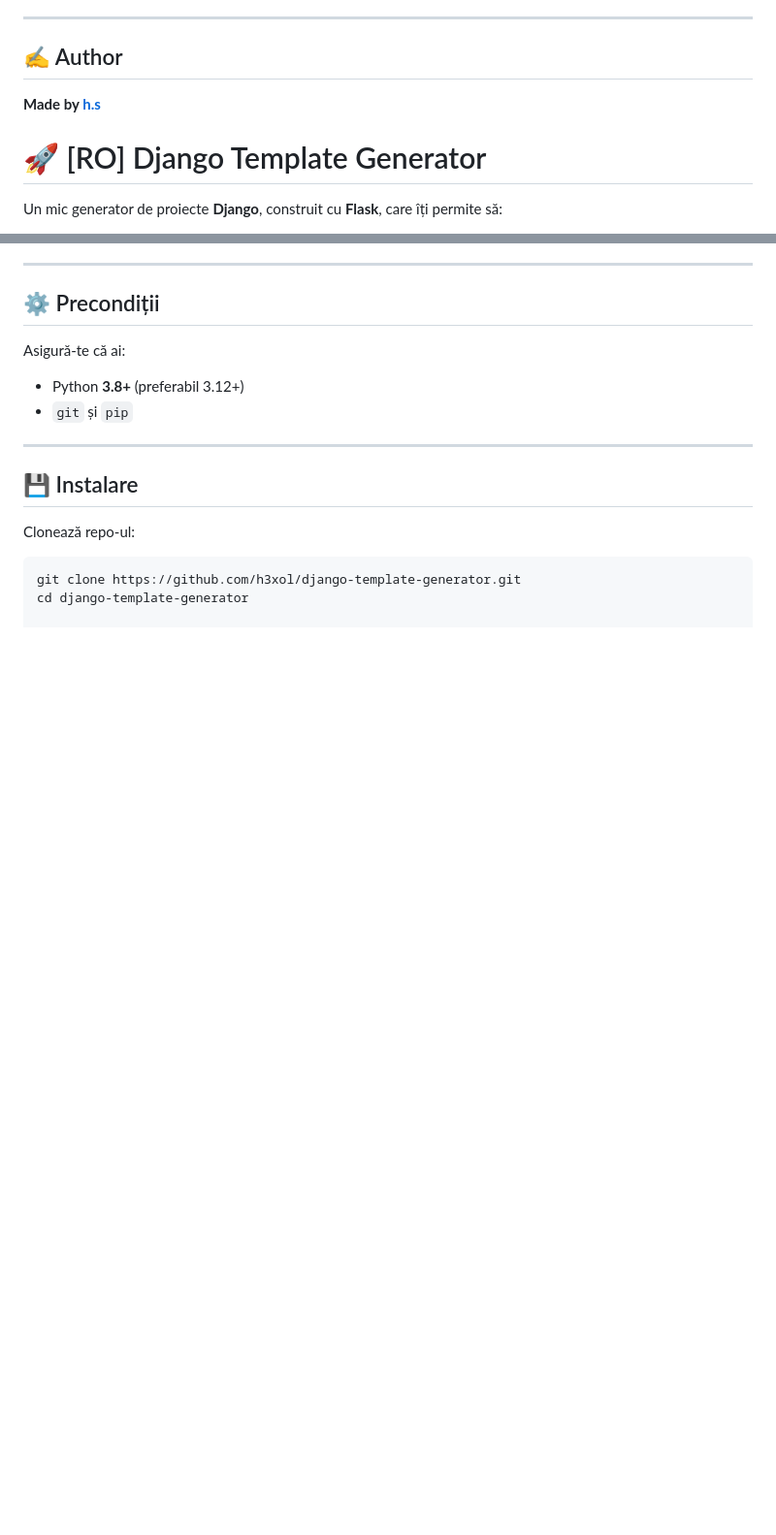
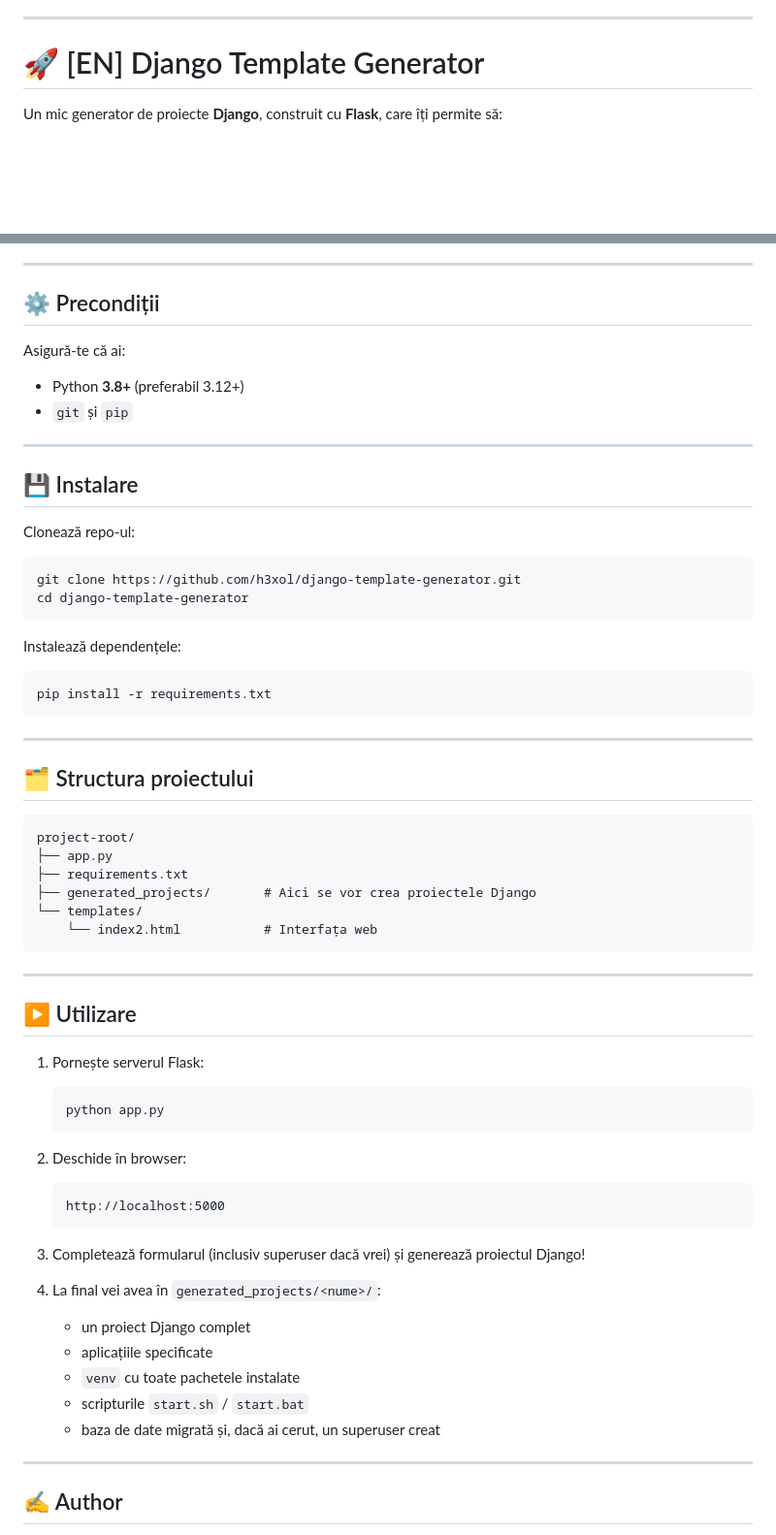
Before and after one commit to h3xol/django-template-generator, a Markdown page: README.md, 2 parts joined by grey strips. Shown at 97% size. GitHub-like rendering; blank space fills up the shorter version.

`````diff
--- a/README.md
+++ b/README.md
@@ -111,11 +111,7 @@ project-root/
 
 ---
 
-## ✍️ Author
-
-**Made by [h.s](https://github.com/h3xol)**
-
-# 🚀 [RO] Django Template Generator
+# 🚀 [EN] Django Template Generator
 
 Un mic generator de proiecte **Django**, construit cu **Flask**, care îți permite să:
 
@@ -164,3 +160,54 @@ Clonează repo-ul:
 ```bash
 git clone https://github.com/h3xol/django-template-generator.git
 cd django-template-generator
+````
+
+Instalează dependențele:
+
+```bash
+pip install -r requirements.txt
+```
+
+---
+
+## 🗂️ Structura proiectului
+
+```
+project-root/
+├── app.py
+├── requirements.txt
+├── generated_projects/       # Aici se vor crea proiectele Django
+└── templates/
+    └── index2.html           # Interfața web
+```
+
+---
+
+## ▶️ Utilizare
+
+1. Pornește serverul Flask:
+
+   ```bash
+   python app.py
+   ```
+
+2. Deschide în browser:
+
+   ```
+   http://localhost:5000
+   ```
+
+3. Completează formularul (inclusiv superuser dacă vrei) și generează proiectul Django!
+
+4. La final vei avea în `generated_projects/<nume>/`:
+
+   * un proiect Django complet
+   * aplicațiile specificate
+   * `venv` cu toate pachetele instalate
+   * scripturile `start.sh` / `start.bat`
+   * baza de date migrată și, dacă ai cerut, un superuser creat
+
+---
+
+## ✍️ Author
+
`````
Also changed, not shown: other parts of README.md (+1 -0 lines).
